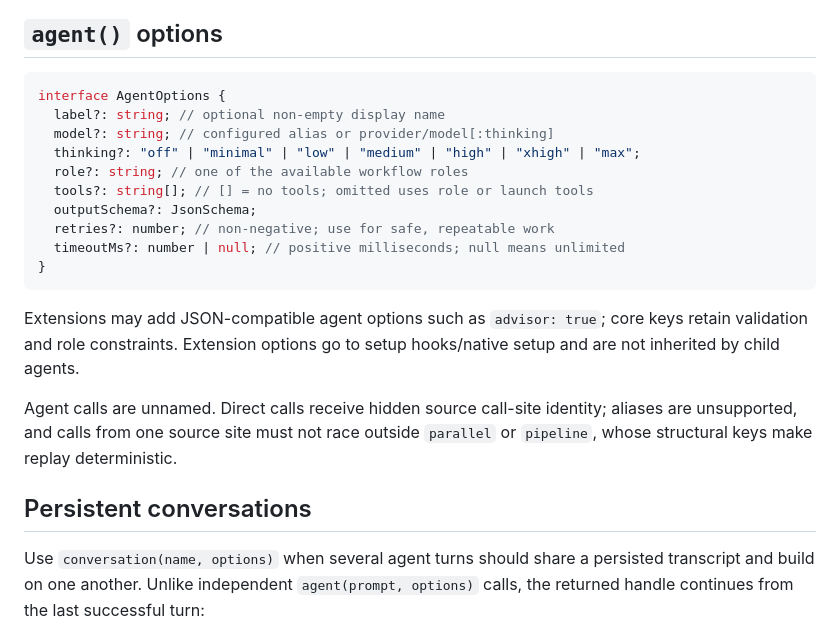
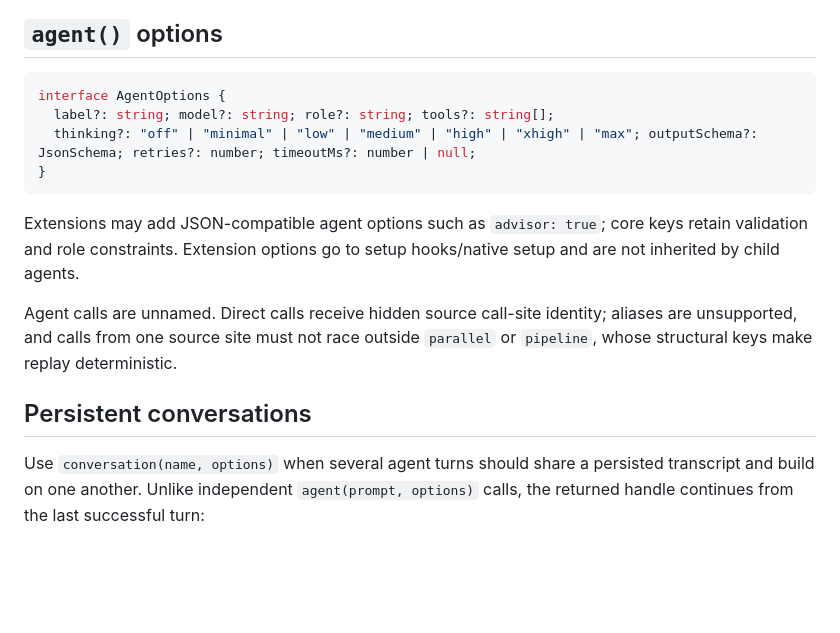
Before and after one commit to vekexasia/pi-extensible-workflows, a Markdown page: skills/pi-extensible-workflows/SKILL.md, the part around one of its changes. GitHub-like rendering; blank space fills up the shorter version.

Commit message:
Reduce workflow skill below review size threshold

````diff
--- a/skills/pi-extensible-workflows/SKILL.md
+++ b/skills/pi-extensible-workflows/SKILL.md
@@ -46,17 +44,10 @@ return withWorktree("fix-tests", async () => {
 Shell results are journaled only after process exit and RPC validation. A host crash after side effects but before journaling can rerun the command on resume; use `shell()` mainly for verification and bounded gates, not exactly-once mutations.
 
 ## `agent()` options
-
 ```typescript
 interface AgentOptions {
-  label?: string; // optional non-empty display name
-  model?: string; // configured alias or provider/model[:thinking]
-  thinking?: "off" | "minimal" | "low" | "medium" | "high" | "xhigh" | "max";
-  role?: string; // one of the available workflow roles
-  tools?: string[]; // [] = no tools; omitted uses role or launch tools
-  outputSchema?: JsonSchema;
-  retries?: number; // non-negative; use for safe, repeatable work
-  timeoutMs?: number | null; // positive milliseconds; null means unlimited
+  label?: string; model?: string; role?: string; tools?: string[];
+  thinking?: "off" | "minimal" | "low" | "medium" | "high" | "xhigh" | "max"; outputSchema?: JsonSchema; retries?: number; timeoutMs?: number | null;
 }
 ```
 
@@ -65,7 +56,6 @@ Extensions may add JSON-compatible agent options such as `advisor: true`; core k
 Agent calls are unnamed. Direct calls receive hidden source call-site identity; aliases are unsupported, and calls from one source site must not race outside `parallel` or `pipeline`, whose structural keys make replay deterministic.
 
 ## Persistent conversations
-
 Use `conversation(name, options)` when several agent turns should share a persisted transcript and build on one another. Unlike independent `agent(prompt, options)` calls, the returned handle continues from the last successful turn:
 
 ```js
````
Also changed, not shown: other parts of skills/pi-extensible-workflows/SKILL.md (+0 -4 lines).
